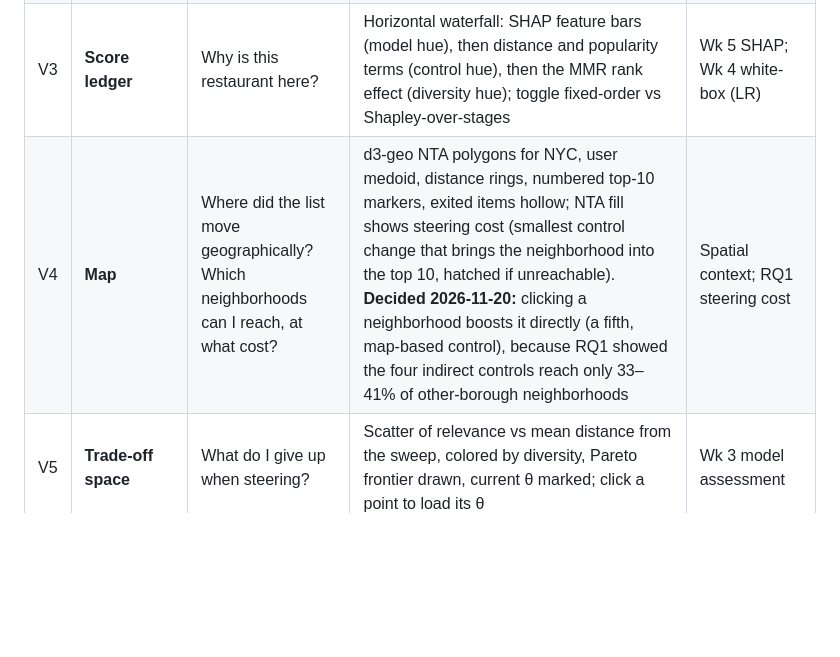
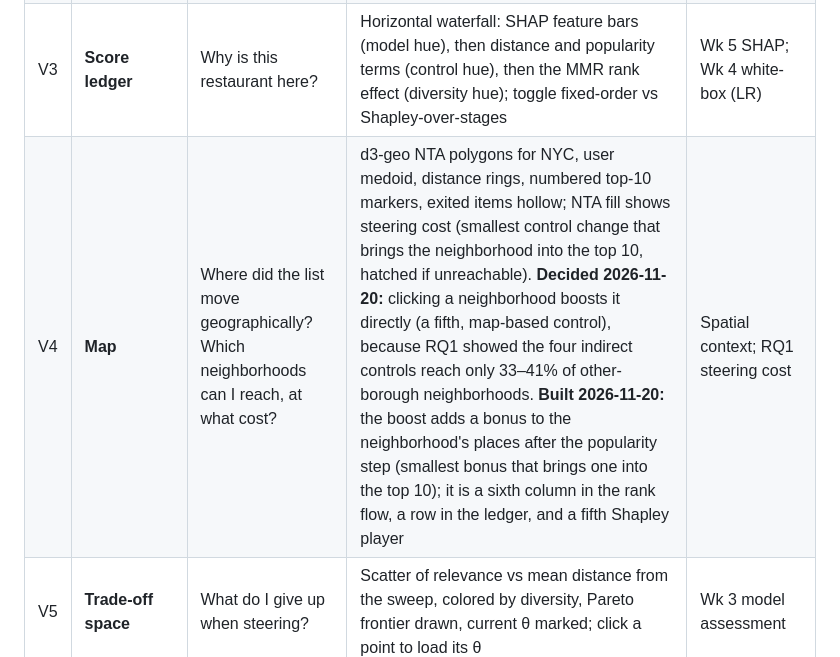
Before and after one commit to fangyu-qu/SteerEats, a Markdown page: docs/PLAN.md, the part around the change. GitHub-like rendering; blank space fills up the shorter version.

```diff
--- a/docs/PLAN.md
+++ b/docs/PLAN.md
@@ -138,7 +138,7 @@ effects and diversity effects always use the same three hues everywhere.
 | V1 | **Steering console** | What can I change, and what will it cost? | **Decided 2026-11-20 (Option B): outcome targets**, not raw penalty weights. The user sets "within N km", "less mainstream (popularity percentile ≤ p)", "at least N cuisine groups" and the history weight; `solveTargets` in `web/src/steer.js` finds each model's smallest α / β / λ, shown as a small "used α · β · λ" line. Each target shows met / not met. A sparkline under each control shows how relevance and the other outcomes move across its range. Reason: the same penalty value steers the two models by different amounts (RQ1; prototype at the slider-design artifact) | Wk 2 perception; TasteWeights |
 | V2 | **Rank flow** | Which restaurants entered, left or moved, and at which stage? | Bump chart across S0→S1→S2→S3 (and before→after); exited items stay visible as hollow, faded lines; hover links to V3 and V4 | Novel (central claim) |
 | V3 | **Score ledger** | Why is this restaurant here? | Horizontal waterfall: SHAP feature bars (model hue), then distance and popularity terms (control hue), then the MMR rank effect (diversity hue); toggle fixed-order vs Shapley-over-stages | Wk 5 SHAP; Wk 4 white-box (LR) |
-| V4 | **Map** | Where did the list move geographically? Which neighborhoods can I reach, at what cost? | d3-geo NTA polygons for NYC, user medoid, distance rings, numbered top-10 markers, exited items hollow; NTA fill shows steering cost (smallest control change that brings the neighborhood into the top 10, hatched if unreachable). **Decided 2026-11-20:** clicking a neighborhood boosts it directly (a fifth, map-based control), because RQ1 showed the four indirect controls reach only 33–41% of other-borough neighborhoods | Spatial context; RQ1 steering cost |
+| V4 | **Map** | Where did the list move geographically? Which neighborhoods can I reach, at what cost? | d3-geo NTA polygons for NYC, user medoid, distance rings, numbered top-10 markers, exited items hollow; NTA fill shows steering cost (smallest control change that brings the neighborhood into the top 10, hatched if unreachable). **Decided 2026-11-20:** clicking a neighborhood boosts it directly (a fifth, map-based control), because RQ1 showed the four indirect controls reach only 33–41% of other-borough neighborhoods. **Built 2026-11-20:** the boost adds a bonus to the neighborhood's places after the popularity step (smallest bonus that brings one into the top 10); it is a sixth column in the rank flow, a row in the ledger, and a fifth Shapley player | Spatial context; RQ1 steering cost |
 | V5 | **Trade-off space** | What do I give up when steering? | Scatter of relevance vs mean distance from the sweep, colored by diversity, Pareto frontier drawn, current θ marked; click a point to load its θ | Wk 3 model assessment |
 | V6 | **Model lens: LR vs LightGBM** | Do the two models rank and explain differently? | Side-by-side SHAP beeswarms; per-user top-10 overlap and Kendall τ distributions; attribution-agreement scatter | Wk 5; "how two models differ" |
 | V7 | **Evaluation panel** | Is the learned ranker actually better? | Dot plot of Recall@10 / NDCG@10 with 95% bootstrap CIs for all five rankers; reliability diagram after Platt scaling | Wk 3 calibration |
```
Also changed, not shown: web/README.md (+3 -3 lines), docs/img/ui-v0-boost.png (added), 14 other files.
